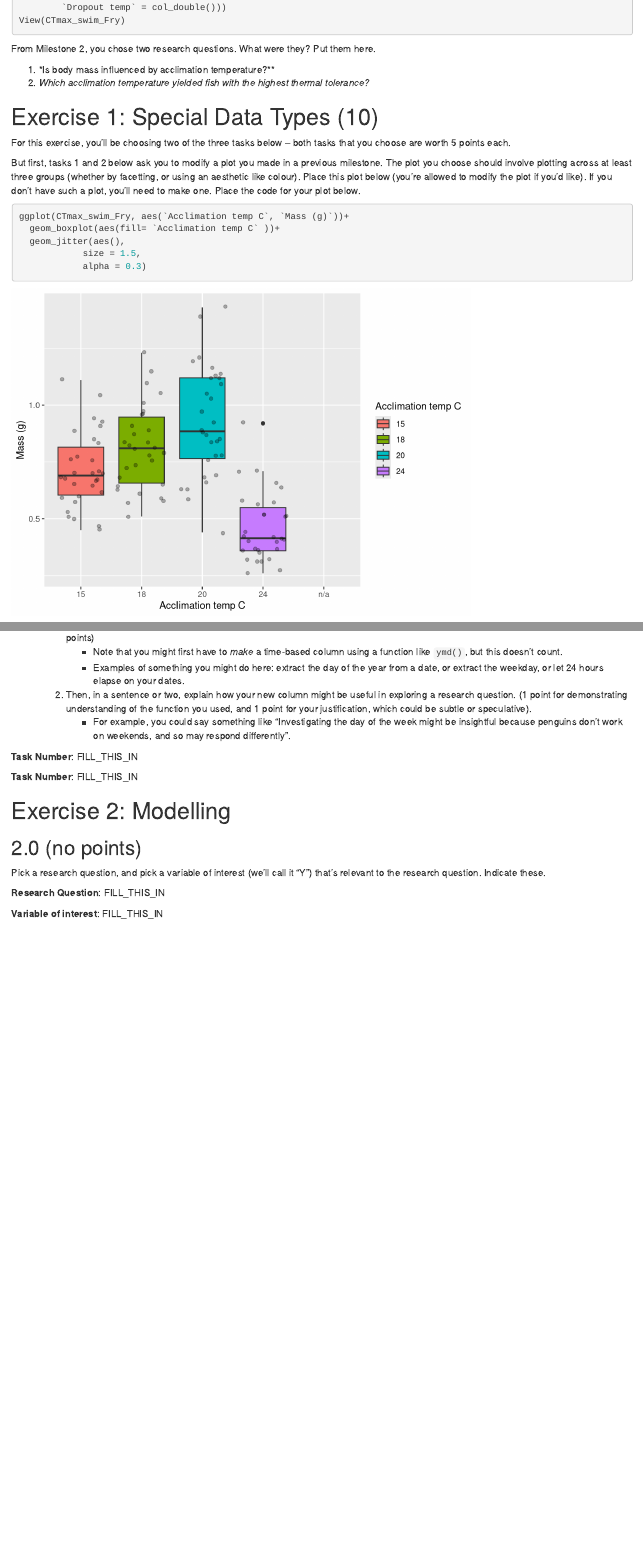
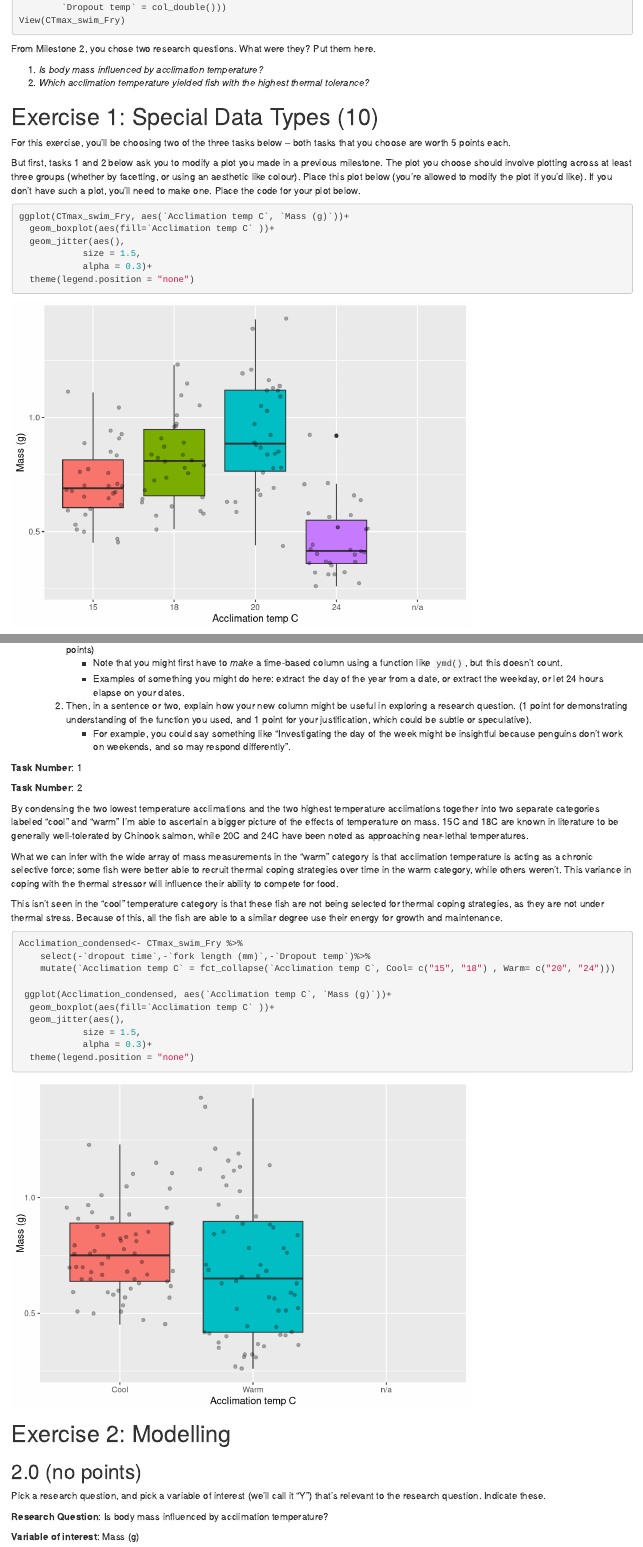
Before and after one commit to stat545ubc-2021/NatalieB_mini_data_analysis, an R Markdown document (Milestone.3/mini-data-analysis-deliverable-3.Rmd): the page in a window 1100 px wide, from 1050 px down, and a second part further down, joined at a grey line. Rendered offline with R 4.5, knitr and Pandoc, with nearby package versions; code that draws random numbers runs with fixed seeds of ours.

Commit message:
Progress on exercise 1

````diff
--- a/Milestone.3/mini-data-analysis-deliverable-3.Rmd
+++ b/Milestone.3/mini-data-analysis-deliverable-3.Rmd
@@ -55,7 +55,7 @@ View(CTmax_swim_Fry)
 From Milestone 2, you chose two research questions. What were they? Put them here.
 
 <!-------------------------- Start your work below ---------------------------->
-1. *Is body mass influenced by acclimation temperature?**
+1. *Is body mass influenced by acclimation temperature?*
 2. *Which acclimation temperature yielded fish with the highest thermal tolerance?*
 <!----------------------------------------------------------------------------->
 
@@ -69,10 +69,11 @@ But first, tasks 1 and 2 below ask you to modify a plot you made in a previous m
 <!-------------------------- Start your work below ---------------------------->
 ```{r warning=FALSE}
 ggplot(CTmax_swim_Fry, aes(`Acclimation temp C`, `Mass (g)`))+
-  geom_boxplot(aes(fill= `Acclimation temp C` ))+
+  geom_boxplot(aes(fill=`Acclimation temp C` ))+
   geom_jitter(aes(),
             size = 1.5,
-            alpha = 0.3)
+            alpha = 0.3)+
+  theme(legend.position = "none")
 
 ```
 
@@ -96,8 +97,12 @@ Now, choose two of the following tasks.
 
 <!-------------------------- Start your work below ---------------------------->
 
-**Task Number**: FILL_THIS_IN
+**Task Number**: 1
 
+
+```{r warning=FALSE}
+
+```
 
 
 <!----------------------------------------------------------------------------->
@@ -105,9 +110,27 @@ Now, choose two of the following tasks.
 
 <!-------------------------- Start your work below ---------------------------->
 
-**Task Number**: FILL_THIS_IN
+**Task Number**: 2
 
+By condensing the two lowest temperature acclimations and the two highest temperature acclimations together into two separate categories labeled "cool" and "warm" I'm able to ascertain a bigger picture of the effects of temperature on mass. 15C and 18C are known in literature to be generally well-tolerated by Chinook salmon, while 20C and 24C have been noted as approaching near-lethal temperatures.
 
+What we can infer with the wide array of mass measurements in the "warm" category is that acclimation temperature is acting as a chronic selective force; some fish were better able to recruit thermal coping strategies over time in the warm category, while others weren't. This variance in coping with the thermal stressor will influence their ability to compete for food.
+
+This isn't seen in the "cool" temperature category is that these fish are not being selected for thermal coping strategies, as they are not under thermal stress. Because of this, all the fish are able to a similar degree use their energy for growth and maintenance.
+
+```{r warning=FALSE}
+Acclimation_condensed<- CTmax_swim_Fry %>%
+    select(-`dropout time`,-`fork length (mm)`,-`Dropout temp`)%>%
+    mutate(`Acclimation temp C` = fct_collapse(`Acclimation temp C`, Cool= c("15", "18") , Warm= c("20", "24")))
+
+ ggplot(Acclimation_condensed, aes(`Acclimation temp C`, `Mass (g)`))+
+  geom_boxplot(aes(fill=`Acclimation temp C` ))+
+  geom_jitter(aes(),
+            size = 1.5,
+            alpha = 0.3)+
+  theme(legend.position = "none")
+
+```
 
 <!----------------------------------------------------------------------------->
 
@@ -121,9 +144,9 @@ Pick a research question, and pick a variable of interest (we'll call it "Y") th
 
 <!-------------------------- Start your work below ---------------------------->
 
-**Research Question**: FILL_THIS_IN
+**Research Question**: Is body mass influenced by acclimation temperature?
 
-**Variable of interest**: FILL_THIS_IN
+**Variable of interest**: Mass (g)
 
 <!----------------------------------------------------------------------------->
 
````
